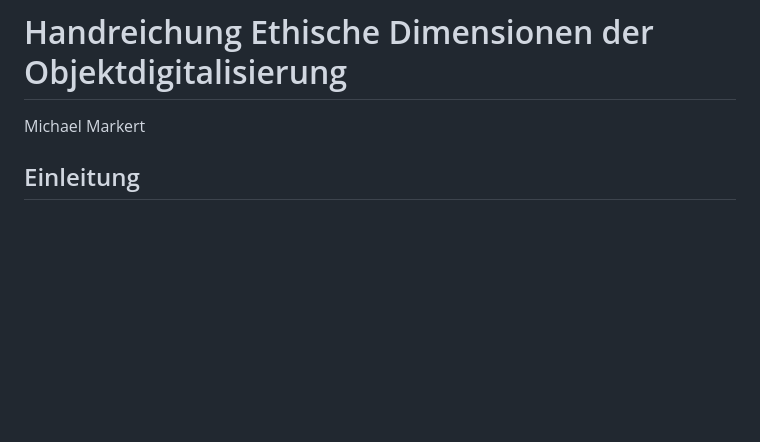
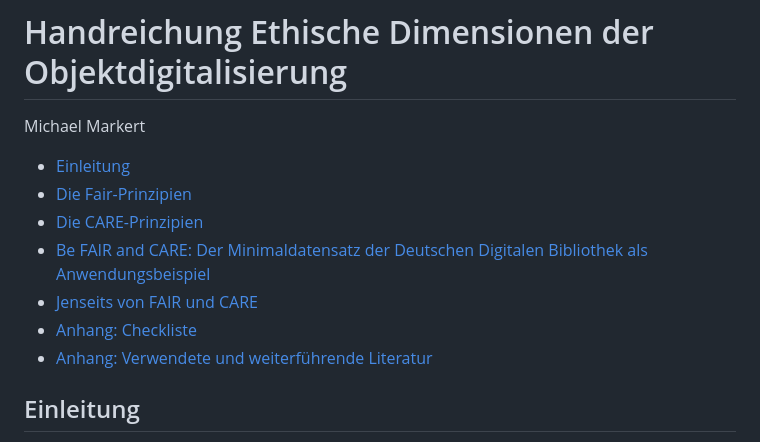
Before and after one commit to MichaelMarkert/digiKulTh, a Markdown page: Lernressourcen/Handreichungen/Handreichung Ethische Dimensionen der Objektdigitalisierung_V2.md, the part around the change printed below. GitHub-like rendering; blank space fills up the shorter version.

Commit message:
Update Handreichung Ethische Dimensionen der Objektdigitalisierung_V2.md
added TOC

```diff
--- a/Lernressourcen/Handreichungen/Handreichung Ethische Dimensionen der Objektdigitalisierung_V2.md
+++ b/Lernressourcen/Handreichungen/Handreichung Ethische Dimensionen der Objektdigitalisierung_V2.md
@@ -2,6 +2,19 @@
 
 Michael Markert
 
+<!-- TOC start (generated with https://github.com/derlin/bitdowntoc) -->
+
+- [Einleitung](#einleitung)
+- [Die Fair-Prinzipien](#die-fair-prinzipien)
+- [Die CARE-Prinzipien](#die-care-prinzipien)
+- [Be FAIR and CARE: Der Minimaldatensatz der Deutschen Digitalen Bibliothek als Anwendungsbeispiel](#be-fair-and-care-der-minimaldatensatz-der-deutschen-digitalen-bibliothek-als-anwendungsbeispiel)
+- [Jenseits von FAIR und CARE](#jenseits-von-fair-und-care)
+- [Anhang: Checkliste](#anhang-checkliste)
+- [Anhang: Verwendete und weiterführende Literatur](#anhang-verwendete-und-weiterführende-literatur)
+
+<!-- TOC end -->
+
+<!-- TOC --><a name="einleitung"></a>
 ## Einleitung
 
 Die Digitalisierung von Kulturgütern und insbesondere die Veröffentlichung entsprechender Digitalisate und der zugehörigen Objektmetadaten hat neben der rechtlichen auch eine ethische Komponente. Einerseits gibt es zahlreiche Aspekte, die juristisch nicht reguliert sind, etwa die Form einer Datenveröffentlichung, die Zugangsmöglichkeiten dazu sowie die indirekt darin codierten Machtverhältnisse zwischen einer bereitstellenden Institution und den Nutzenden in Wissenschaft und Gesellschaft. Andererseits muss nicht alles, was juristisch abgesichert ist, auch gerecht und angemessen sein. Es gibt zahlreiche Fälle, in denen etwas aus guten Gründen nicht veröffentlicht wird, obgleich es möglich wäre, insbesondere im Bereich ‚sensibler Objekte‘ wie menschlicher Überreste oder bei Artefakten aus kolonialen Kontexten.
```
Also changed, not shown: other parts of Lernressourcen/Handreichungen/Handreichung Ethische Dimensionen der Objektdigitalisierung_V2.md (+6 -0 lines).
